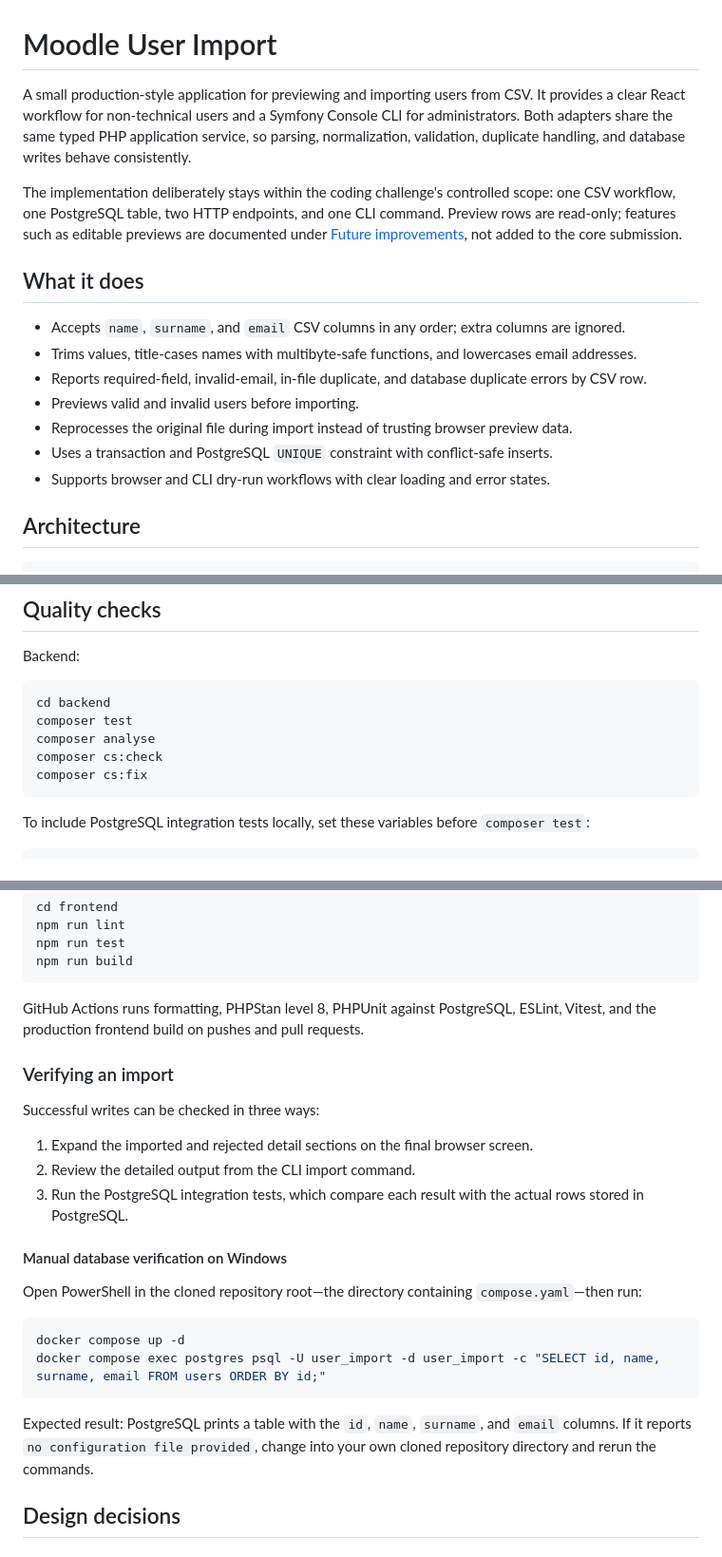
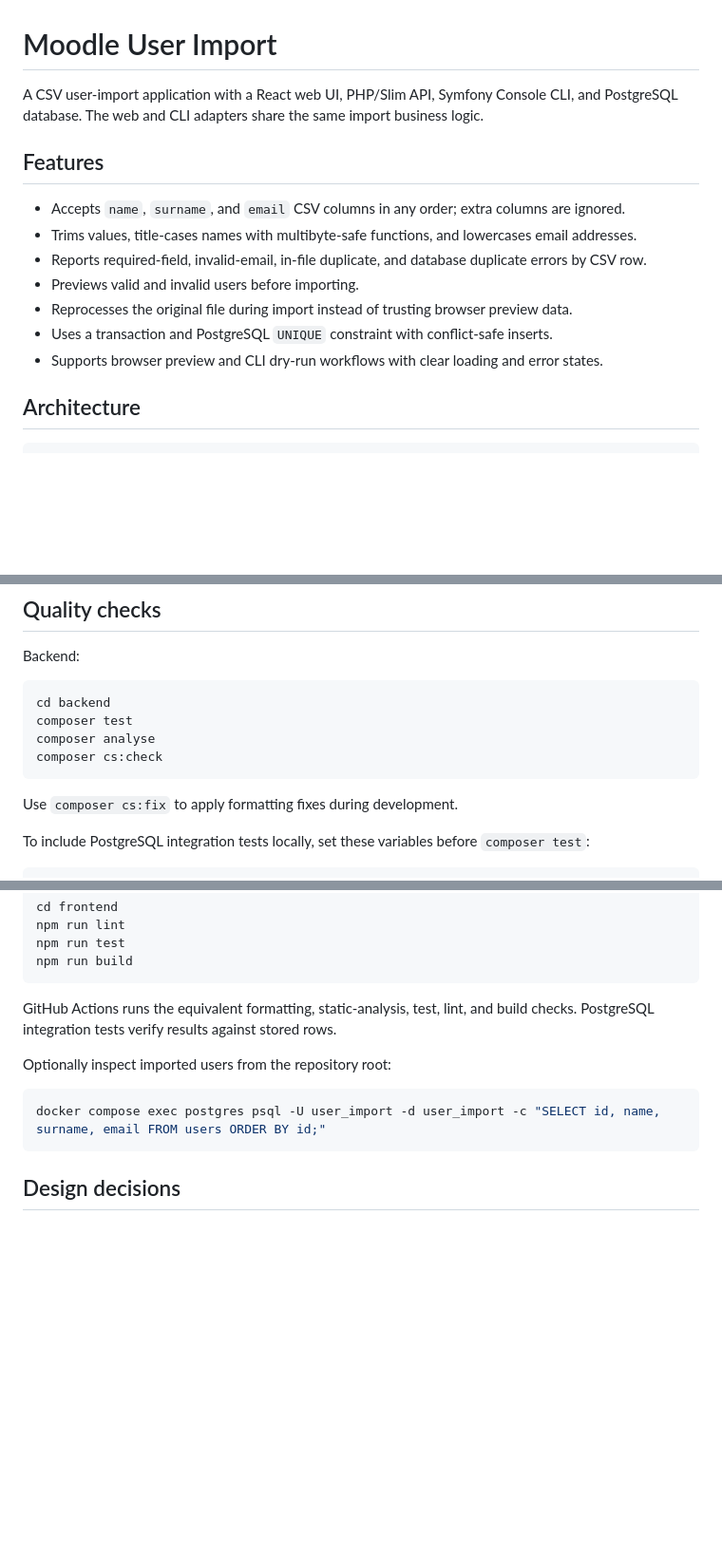
Before and after one commit to danrave1234/moodle-user-import, a Markdown page: README.md, 3 parts joined by grey strips. Shown at 95% size. Drawn GitHub-style; blank space fills up the shorter version.

````diff
--- a/README.md
+++ b/README.md
@@ -1,10 +1,8 @@
 # Moodle User Import
 
-A small production-style application for previewing and importing users from CSV. It provides a clear React workflow for non-technical users and a Symfony Console CLI for administrators. Both adapters share the same typed PHP application service, so parsing, normalization, validation, duplicate handling, and database writes behave consistently.
+A CSV user-import application with a React web UI, PHP/Slim API, Symfony Console CLI, and PostgreSQL database. The web and CLI adapters share the same import business logic.
 
-The implementation deliberately stays within the coding challenge's controlled scope: one CSV workflow, one PostgreSQL table, two HTTP endpoints, and one CLI command. Preview rows are read-only; features such as editable previews are documented under [Future improvements](#future-improvements), not added to the core submission.
-
-## What it does
+## Features
 
 - Accepts `name`, `surname`, and `email` CSV columns in any order; extra columns are ignored.
 - Trims values, title-cases names with multibyte-safe functions, and lowercases email addresses.
@@ -12,7 +10,7 @@ The implementation deliberately stays within the coding challenge's controlled s
 - Previews valid and invalid users before importing.
 - Reprocesses the original file during import instead of trusting browser preview data.
 - Uses a transaction and PostgreSQL `UNIQUE` constraint with conflict-safe inserts.
-- Supports browser and CLI dry-run workflows with clear loading and error states.
+- Supports browser preview and CLI dry-run workflows with clear loading and error states.
 
 ## Architecture
 
@@ -176,8 +153,9 @@ cd backend
 composer test
 composer analyse
 composer cs:check
-composer cs:fix
 ```
+
+Use `composer cs:fix` to apply formatting fixes during development.
 
 To include PostgreSQL integration tests locally, set these variables before `composer test`:
 
@@ -198,26 +176,13 @@ npm run test
 npm run build
 ```
 
-GitHub Actions runs formatting, PHPStan level 8, PHPUnit against PostgreSQL, ESLint, Vitest, and the production frontend build on pushes and pull requests.
+GitHub Actions runs the equivalent formatting, static-analysis, test, lint, and build checks. PostgreSQL integration tests verify results against stored rows.
 
-### Verifying an import
+Optionally inspect imported users from the repository root:
 
-Successful writes can be checked in three ways:
-
-1. Expand the imported and rejected detail sections on the final browser screen.
-2. Review the detailed output from the CLI import command.
-3. Run the PostgreSQL integration tests, which compare each result with the actual rows stored in PostgreSQL.
-
-#### Manual database verification on Windows
-
-Open PowerShell in the cloned repository root—the directory containing `compose.yaml`—then run:
-
-```powershell
-docker compose up -d
+```bash
 docker compose exec postgres psql -U user_import -d user_import -c "SELECT id, name, surname, email FROM users ORDER BY id;"
 ```
-
-Expected result: PostgreSQL prints a table with the `id`, `name`, `surname`, and `email` columns. If it reports `no configuration file provided`, change into your own cloned repository directory and rerun the commands.
 
 ## Design decisions
 
````
Also changed, not shown: other parts of README.md (+22 -57 lines).
